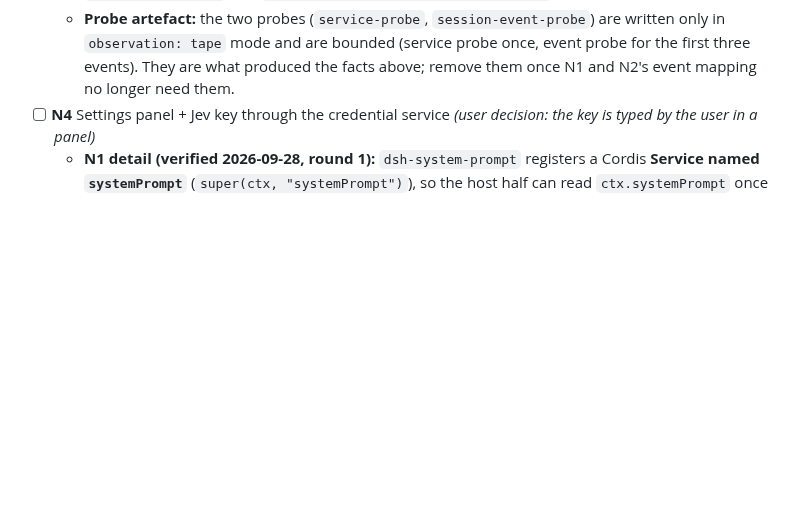
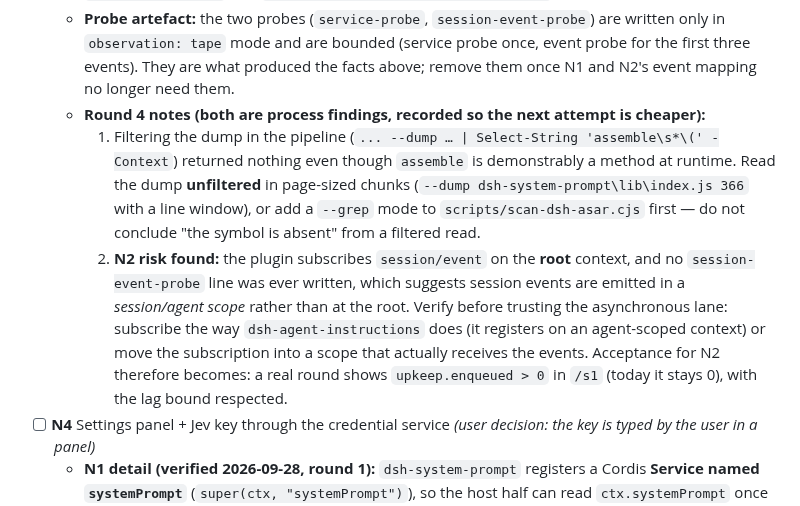
Before and after one commit to Jaffe2718/s1cap, a Markdown page: docs/STATUS.md, the part around the change. GitHub-like rendering; blank space fills up the shorter version.

Commit message:
docs(status): round 4 notes - how to read the packaged source, and an N2 event-delivery risk
Two process findings, both written down so the next attempt does not repeat them:

1. Filtering a --dump through Select-String returned nothing for a symbol that is provably present at runtime.
   The dump has to be read unfiltered in page-sized windows (or the scanner needs a --grep mode) before
   concluding that something is absent from the packaged source.

2. The plugin subscribes session/event on the root context and no session-event probe ever fired, which points
   at session events being emitted in a session/agent scope rather than at the root - the same way
   dsh-agent-instructions registers its listener on an agent-scoped context. N2's acceptance is therefore
   tightened: a real round must show upkeep.enqueued > 0 in /s1, which today stays 0.

```diff
--- a/docs/STATUS.md
+++ b/docs/STATUS.md
@@ -62,6 +62,17 @@ verified, it says so instead of guessing.
   - **Probe artefact:** the two probes (`service-probe`, `session-event-probe`) are written only in
     `observation: tape` mode and are bounded (service probe once, event probe for the first three events).
     They are what produced the facts above; remove them once N1 and N2's event mapping no longer need them.
+  - **Round 4 notes (both are process findings, recorded so the next attempt is cheaper):**
+    1. Filtering the dump in the pipeline (`... --dump … | Select-String 'assemble\s*\(' -Context`) returned
+       nothing even though `assemble` is demonstrably a method at runtime. Read the dump **unfiltered** in
+       page-sized chunks (`--dump dsh-system-prompt\lib\index.js 366` with a line window), or add a `--grep`
+       mode to `scripts/scan-dsh-asar.cjs` first — do not conclude "the symbol is absent" from a filtered read.
+    2. **N2 risk found:** the plugin subscribes `session/event` on the **root** context, and no
+       `session-event-probe` line was ever written, which suggests session events are emitted in a
+       *session/agent scope* rather than at the root. Verify before trusting the asynchronous lane: subscribe
+       the way `dsh-agent-instructions` does (it registers on an agent-scoped context) or move the
+       subscription into a scope that actually receives the events. Acceptance for N2 therefore becomes: a
+       real round shows `upkeep.enqueued > 0` in `/s1` (today it stays 0), with the lag bound respected.
 - [ ] **N4** Settings panel + Jev key through the credential service *(user decision: the key is typed by the user in a panel)*
   - **N1 detail (verified 2026-09-28, round 1):** `dsh-system-prompt` registers a Cordis **Service named
     `systemPrompt`** (`super(ctx, "systemPrompt")`), so the host half can read `ctx.systemPrompt` once
```
